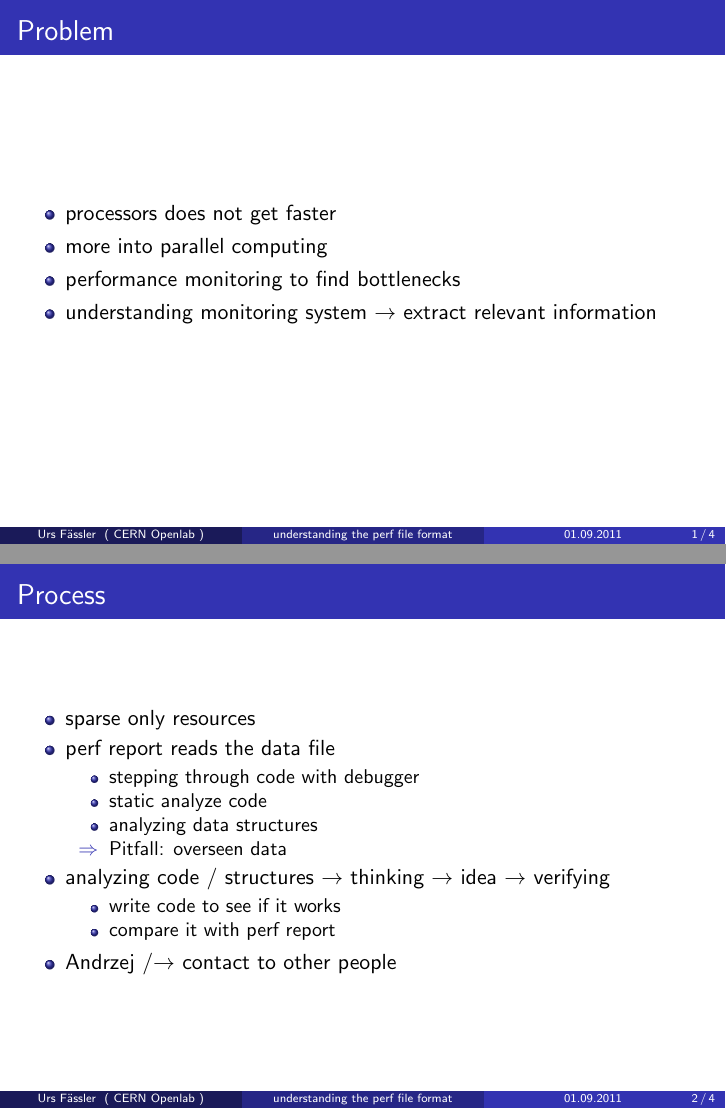
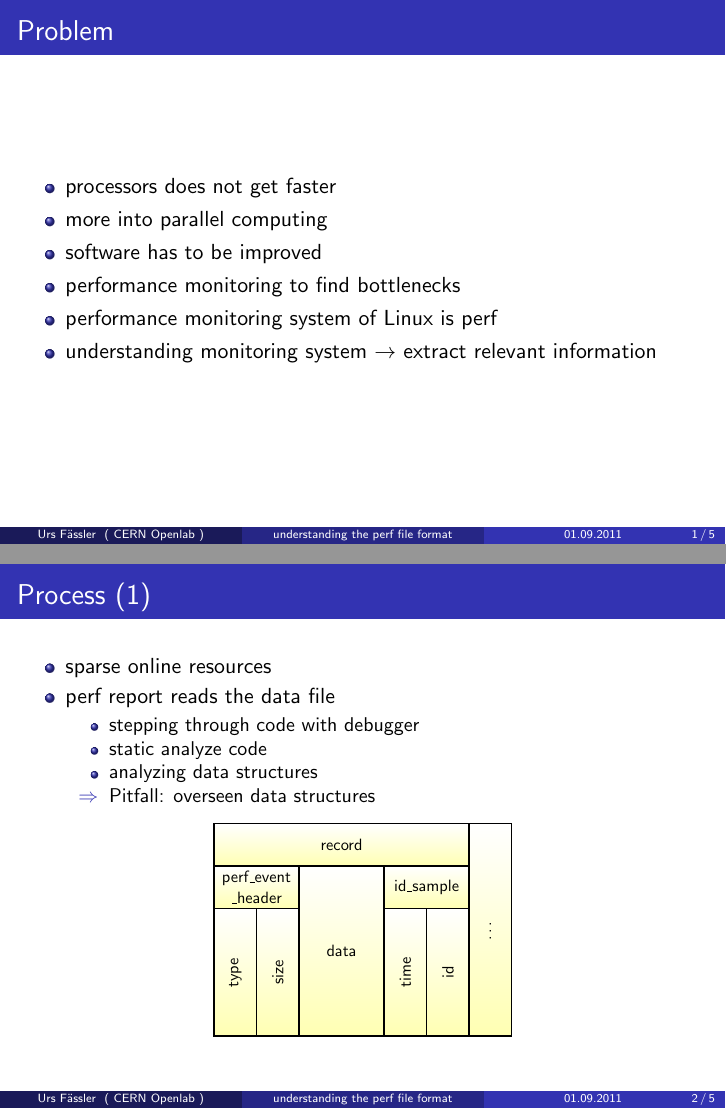
Before and after one commit to ursfassler/readperf, LaTeX slides (presentation report/slides.tex, which reads presentation report/main.tex, presentation report/res/perfFileData.tex): pages 2 and 3 of 5 before the commit and pages 3 and 6 of 14 after it, joined at a grey line. Compiled offline with LaTeX, dvips and Ghostscript.

Commit message:
final presentation

```diff
--- a/presentation report/main.tex
+++ b/presentation report/main.tex
@@ -46,27 +48,41 @@
 \begin{itemize}
   \item processors does not get faster
   \item more into parallel computing
+  \item software has to be improved
+\pause
   \item performance monitoring to find bottlenecks
+  \item performance monitoring system of Linux is perf
   \item understanding monitoring system $\rightarrow$ extract relevant information
 \end{itemize}
 \end{frame}
 
 \section{Process}
-\begin{frame}{Process}
+\begin{frame}{Process (1)}
 \begin{itemize}
-  \item sparse only resources
+  \item sparse online resources
   \item perf report reads the data file
+\pause
   \begin{itemize}
     \item stepping through code with debugger
     \item static analyze code
     \item analyzing data structures
-    \item[$\Rightarrow$] Pitfall: overseen data
+\pause
+    \item[$\Rightarrow$] Pitfall: overseen data structures
   \end{itemize}
+\end{itemize}
+\begin{center}
+  \input{res/perfFileData}
+\end{center}
+\end{frame}
+
+\begin{frame}{Process (2)}
+\begin{itemize}
   \item analyzing code / structures $\rightarrow$ thinking $\rightarrow$ idea $\rightarrow$ verifying
   \begin{itemize}
     \item write code to see if it works
     \item compare it with perf report
   \end{itemize}
+\pause
   \item Andrzej /$\rightarrow$ contact to other people
 \end{itemize}
 \end{frame}
--- /dev/null
+++ b/presentation report/res/perfFileData.tex
@@ -0,0 +1,12 @@
+\begin{tikzpicture}[scale=0.75,transform shape]
+  \node [struct,minimum width=6 cm] at (-0.5,0) (eventDecl){record};
+  \node [struct,minimum width=2 cm] at (-2.5,-1) (){\hyperref[tab:struct:perfEventHeader]{perf\_event}\\\hyperref[tab:struct:perfEventHeader]{\_header}};
+  \node [entry] at (-3,-3) (){type};
+  \node [entry] at (-2,-3) (){size};
+  \node [struct,minimum width=2 cm,minimum height=4 cm] at (-0.5,-2.5) (data){data};
+  \node [struct,minimum width=2 cm] at (1.5,-1) (){\hyperref[tab:idSample]{id\_sample}};
+  \node at (1.5,-4.5) (idSample) {};
+  \node [entry] at ( 1,-3) (idSampleTime){time};
+  \node [entry] at ( 2,-3) (idSampleId){id};
+  \node [entry,minimum width=5 cm] at ( 3,-2) (){\ldots};
+\end{tikzpicture}
```
Also changed, not shown: presentation report/res/tikzstyle.tex (added, +10 -0 lines), presentation report/perf_file_handout.pdf (added), presentation report/perf_file_slides.pdf (added), presentation report/main.tex (11 more changed lines).
